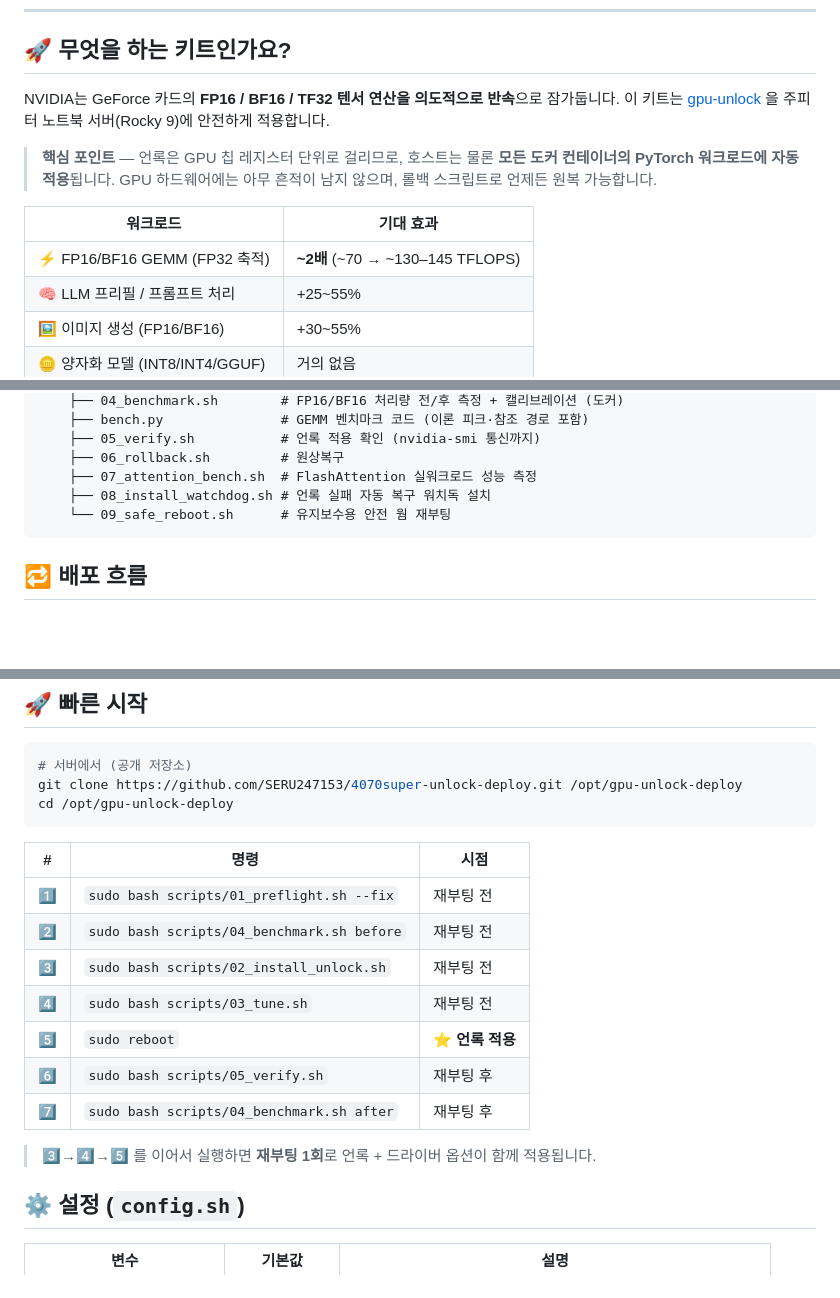
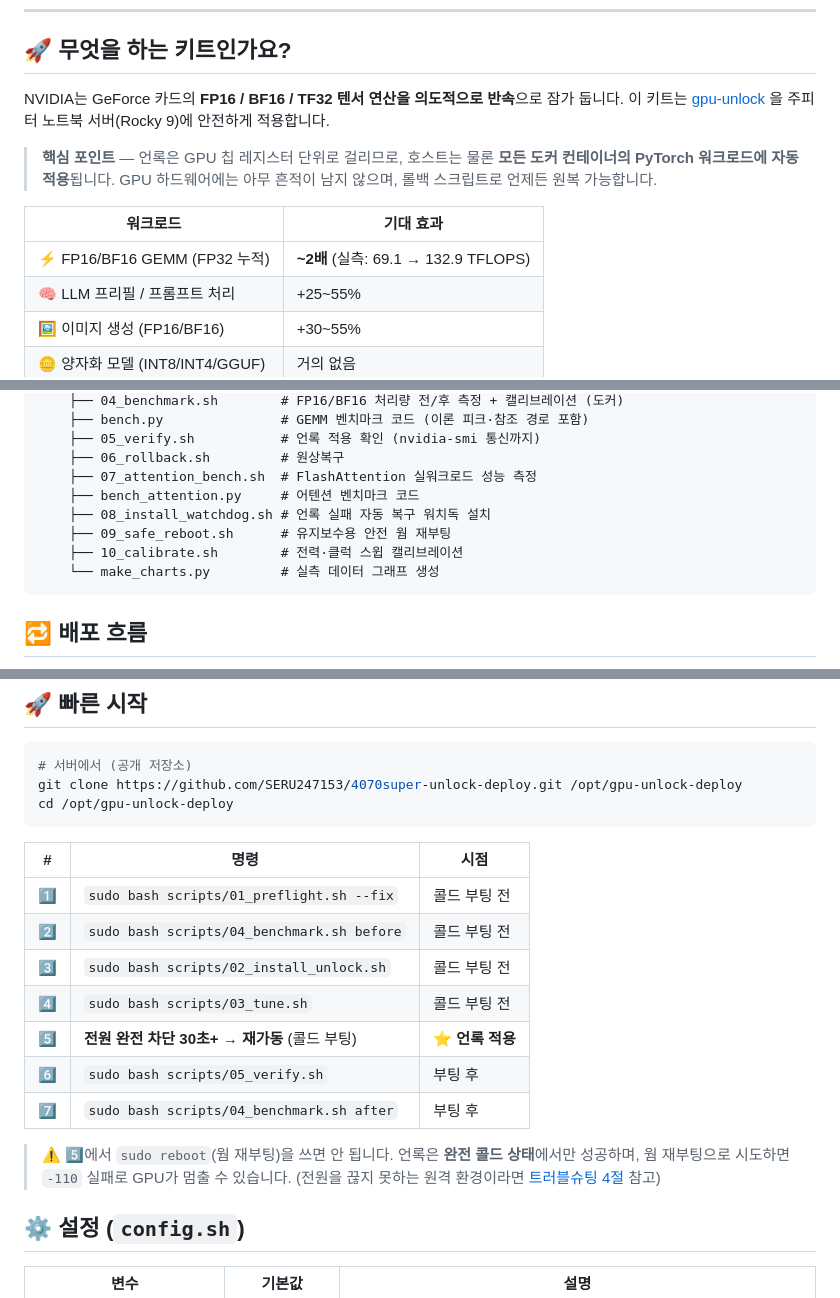
Before and after one commit to SERU247153/4070super-unlock-deploy, a Markdown page: README.md, 3 parts joined by grey strips. Drawn GitHub-style; blank space fills up the shorter version.

Commit message:
보고서 보강: nvidia-smi 스냅샷 부록, 실측 그래프 4종, 문구 다듬기(오타·불일치 수정)

````diff
--- a/README.md
+++ b/README.md
@@ -19,7 +19,7 @@
 
 ## 🚀 무엇을 하는 키트인가요?
 
-NVIDIA는 GeForce 카드의 **FP16 / BF16 / TF32 텐서 연산을 의도적으로 반속**으로 잠가둡니다.
+NVIDIA는 GeForce 카드의 **FP16 / BF16 / TF32 텐서 연산을 의도적으로 반속**으로 잠가 둡니다.
 이 키트는 [gpu-unlock](https://github.com/Zagitta/gpu-unlock) 을 주피터 노트북 서버(Rocky 9)에 안전하게 적용합니다.
 
 > **핵심 포인트** — 언록은 GPU 칩 레지스터 단위로 걸리므로, 호스트는 물론 **모든 도커 컨테이너의 PyTorch 워크로드에 자동 적용**됩니다.
@@ -27,7 +27,7 @@ NVIDIA는 GeForce 카드의 **FP16 / BF16 / TF32 텐서 연산을 의도적으
 
 | 워크로드 | 기대 효과 |
 |---|---|
-| ⚡ FP16/BF16 GEMM (FP32 축적) | **~2배** (~70 → ~130–145 TFLOPS) |
+| ⚡ FP16/BF16 GEMM (FP32 누적) | **~2배** (실측: 69.1 → 132.9 TFLOPS) |
 | 🧠 LLM 프리필 / 프롬프트 처리 | +25~55% |
 | 🖼️ 이미지 생성 (FP16/BF16) | +30~55% |
 | 🪙 양자화 모델 (INT8/INT4/GGUF) | 거의 없음 |
@@ -48,8 +48,11 @@ NVIDIA는 GeForce 카드의 **FP16 / BF16 / TF32 텐서 연산을 의도적으
     ├── 05_verify.sh           # 언록 적용 확인 (nvidia-smi 통신까지)
     ├── 06_rollback.sh         # 원상복구
     ├── 07_attention_bench.sh  # FlashAttention 실워크로드 성능 측정
+    ├── bench_attention.py     # 어텐션 벤치마크 코드
     ├── 08_install_watchdog.sh # 언록 실패 자동 복구 워치독 설치
-    └── 09_safe_reboot.sh      # 유지보수용 안전 웜 재부팅
+    ├── 09_safe_reboot.sh      # 유지보수용 안전 웜 재부팅
+    ├── 10_calibrate.sh        # 전력·클럭 스윕 캘리브레이션
+    └── make_charts.py         # 실측 데이터 그래프 생성
 ```
 
 ## 🔁 배포 흐름
@@ -85,15 +88,17 @@ cd /opt/gpu-unlock-deploy
 
 | # | 명령 | 시점 |
 |---|---|---|
-| 1️⃣ | `sudo bash scripts/01_preflight.sh --fix` | 재부팅 전 |
-| 2️⃣ | `sudo bash scripts/04_benchmark.sh before` | 재부팅 전 |
-| 3️⃣ | `sudo bash scripts/02_install_unlock.sh` | 재부팅 전 |
-| 4️⃣ | `sudo bash scripts/03_tune.sh` | 재부팅 전 |
-| 5️⃣ | `sudo reboot` | ⭐ **언록 적용** |
-| 6️⃣ | `sudo bash scripts/05_verify.sh` | 재부팅 후 |
-| 7️⃣ | `sudo bash scripts/04_benchmark.sh after` | 재부팅 후 |
+| 1️⃣ | `sudo bash scripts/01_preflight.sh --fix` | 콜드 부팅 전 |
+| 2️⃣ | `sudo bash scripts/04_benchmark.sh before` | 콜드 부팅 전 |
+| 3️⃣ | `sudo bash scripts/02_install_unlock.sh` | 콜드 부팅 전 |
+| 4️⃣ | `sudo bash scripts/03_tune.sh` | 콜드 부팅 전 |
+| 5️⃣ | **전원 완전 차단 30초+ → 재가동** (콜드 부팅) | ⭐ **언록 적용** |
+| 6️⃣ | `sudo bash scripts/05_verify.sh` | 부팅 후 |
+| 7️⃣ | `sudo bash scripts/04_benchmark.sh after` | 부팅 후 |
 
-> 3️⃣→4️⃣→5️⃣ 를 이어서 실행하면 **재부팅 1회**로 언록 + 드라이버 옵션이 함께 적용됩니다.
+> ⚠️ 5️⃣에서 `sudo reboot`(웜 재부팅)을 쓰면 안 됩니다. 언록은 **완전 콜드 상태**에서만
+> 성공하며, 웜 재부팅으로 시도하면 `-110` 실패로 GPU가 멈출 수 있습니다.
+> (전원을 끊지 못하는 원격 환경이라면 [트러블슈팅 4절](docs/troubleshooting.md) 참고)
 
 ## ⚙️ 설정 (`config.sh`)
 
````
Also changed, not shown: other parts of README.md (+1 -1 lines), docs/deployment-log.md (+26 -6 lines), docs/technical-report.md (+55 -3 lines), assets/chart_attention.png (added), assets/chart_clock_sweep.png (added), assets/chart_power_sweep.png (added), assets/chart_unlock.png (added), 1 other file.
